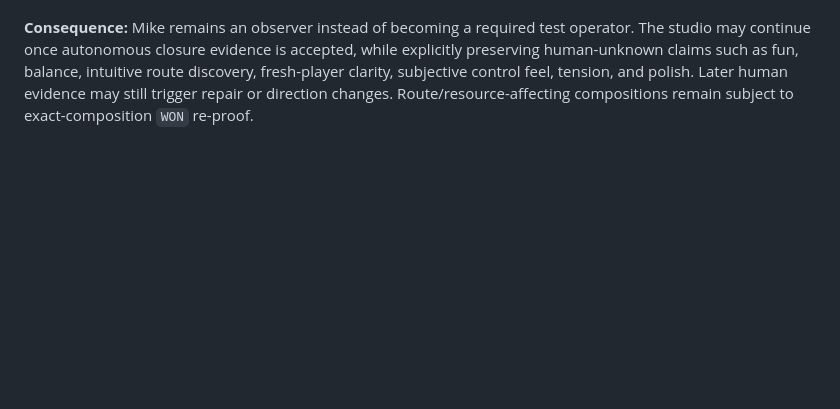
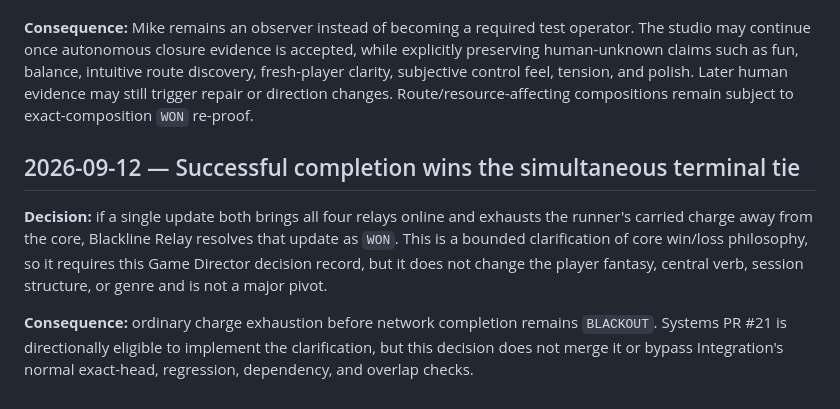
Before and after one commit to mike-axiom-mir/axm-ghost-studio, a Markdown page: studio/DECISION_LOG.md, the part around the change. Drawn GitHub-style; blank space fills up the shorter version.

Commit message:
director: record completion precedence decision

```diff
--- a/studio/DECISION_LOG.md
+++ b/studio/DECISION_LOG.md
@@ -67,3 +67,9 @@ Durable experiment decisions only. Keep entries concise and append rather than s
 **Decision:** genuine human/fresh-player `PLAYTESTED` evidence remains important validation, but it is not required for the seven-role studio to advance beyond the first loop-closure milestone. Autonomous closure requires exact-composition machine execution of `WON`, `BLACKOUT`, and retry plus real-browser `VISUALLY INSPECTED` terminal/restart output.
 
 **Consequence:** Mike remains an observer instead of becoming a required test operator. The studio may continue once autonomous closure evidence is accepted, while explicitly preserving human-unknown claims such as fun, balance, intuitive route discovery, fresh-player clarity, subjective control feel, tension, and polish. Later human evidence may still trigger repair or direction changes. Route/resource-affecting compositions remain subject to exact-composition `WON` re-proof.
+
+## 2026-09-12 — Successful completion wins the simultaneous terminal tie
+
+**Decision:** if a single update both brings all four relays online and exhausts the runner's carried charge away from the core, Blackline Relay resolves that update as `WON`. This is a bounded clarification of core win/loss philosophy, so it requires this Game Director decision record, but it does not change the player fantasy, central verb, session structure, or genre and is not a major pivot.
+
+**Consequence:** ordinary charge exhaustion before network completion remains `BLACKOUT`. Systems PR #21 is directionally eligible to implement the clarification, but this decision does not merge it or bypass Integration's normal exact-head, regression, dependency, and overlap checks.
```
